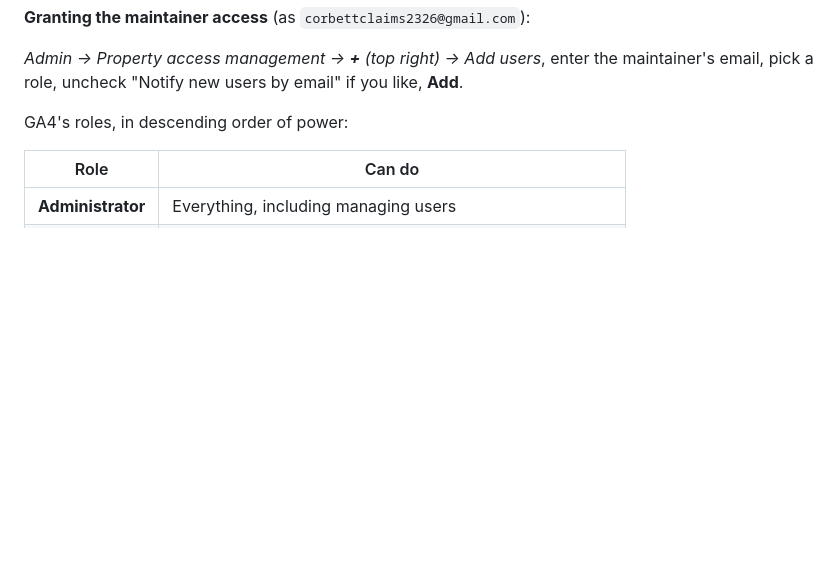
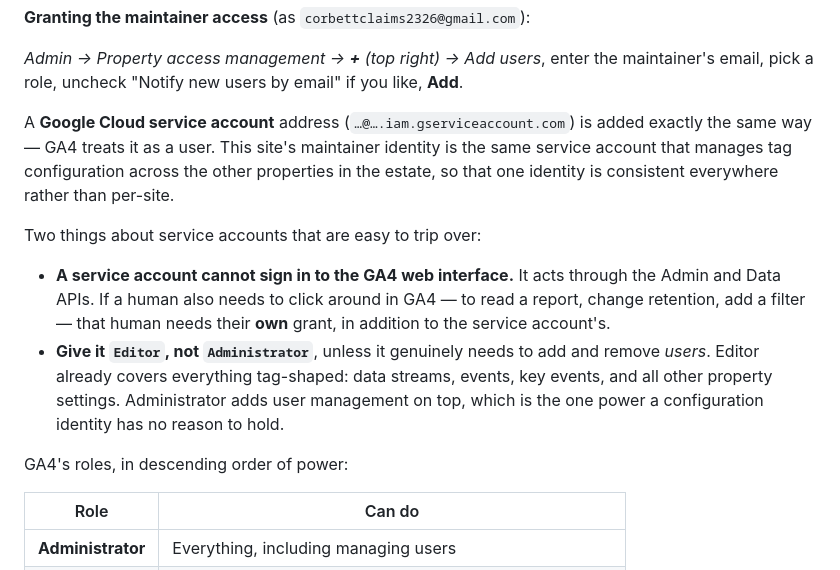
Before and after one commit to mcorbett51090/corbett-claims, a Markdown page: docs/OWNER-VIEW-SETUP.md, the part around the change. Drawn GitHub-style; blank space fills up the shorter version.

```diff
--- a/docs/OWNER-VIEW-SETUP.md
+++ b/docs/OWNER-VIEW-SETUP.md
@@ -45,6 +45,21 @@ someone else's account, and GA4 properties cannot be moved between accounts free
 
 *Admin → Property access management → **+** (top right) → Add users*, enter the maintainer's email,
 pick a role, uncheck "Notify new users by email" if you like, **Add**.
+
+A **Google Cloud service account** address (`…@….iam.gserviceaccount.com`) is added exactly the same
+way — GA4 treats it as a user. This site's maintainer identity is the same service account that
+manages tag configuration across the other properties in the estate, so that one identity is
+consistent everywhere rather than per-site.
+
+Two things about service accounts that are easy to trip over:
+
+- **A service account cannot sign in to the GA4 web interface.** It acts through the Admin and Data
+  APIs. If a human also needs to click around in GA4 — to read a report, change retention, add a
+  filter — that human needs their **own** grant, in addition to the service account's.
+- **Give it `Editor`, not `Administrator`**, unless it genuinely needs to add and remove *users*.
+  Editor already covers everything tag-shaped: data streams, events, key events, and all other
+  property settings. Administrator adds user management on top, which is the one power a
+  configuration identity has no reason to hold.
 
 GA4's roles, in descending order of power:
 
```
Also changed, not shown: docs/ANALYTICS.md (+21 -0 lines).
